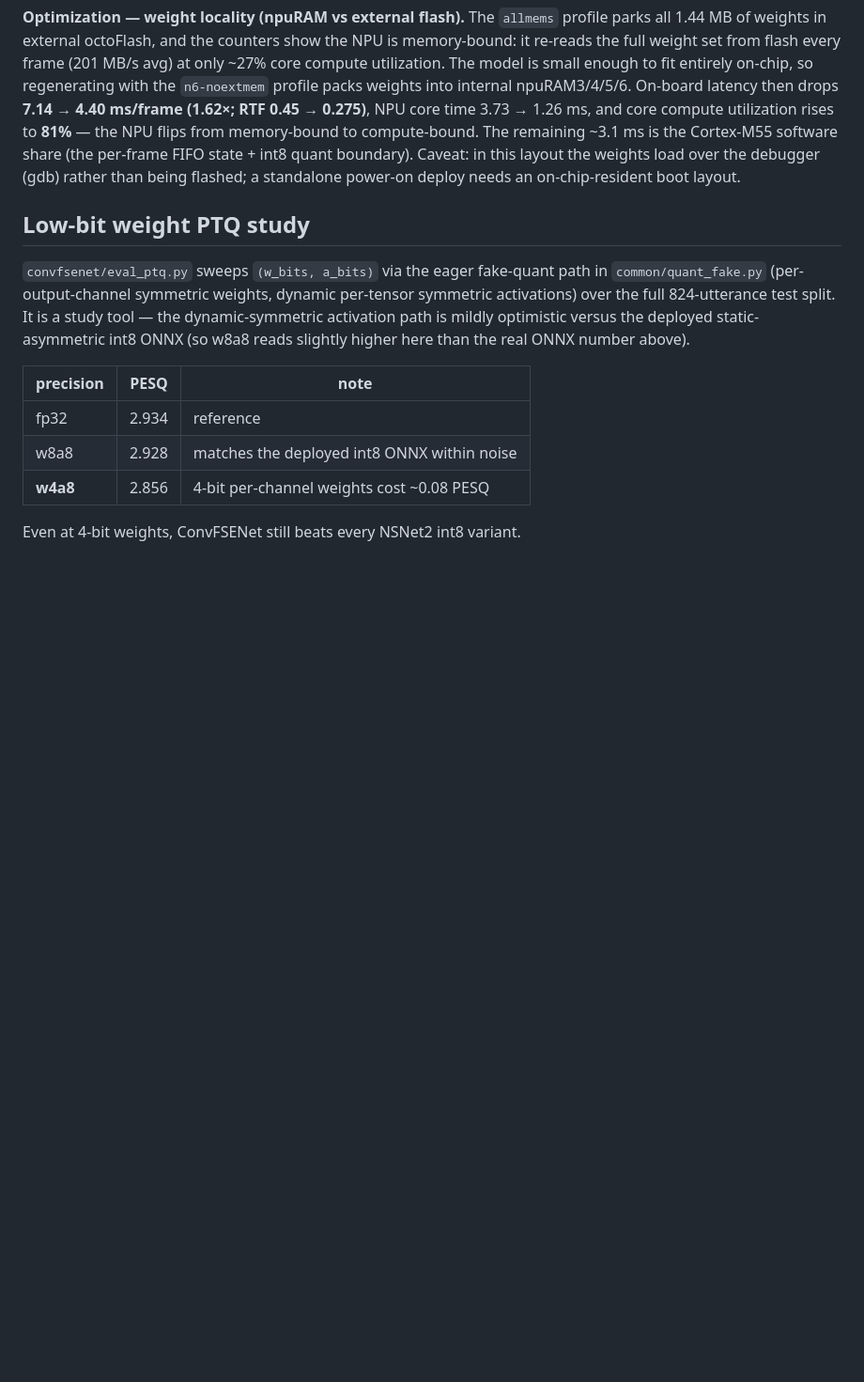
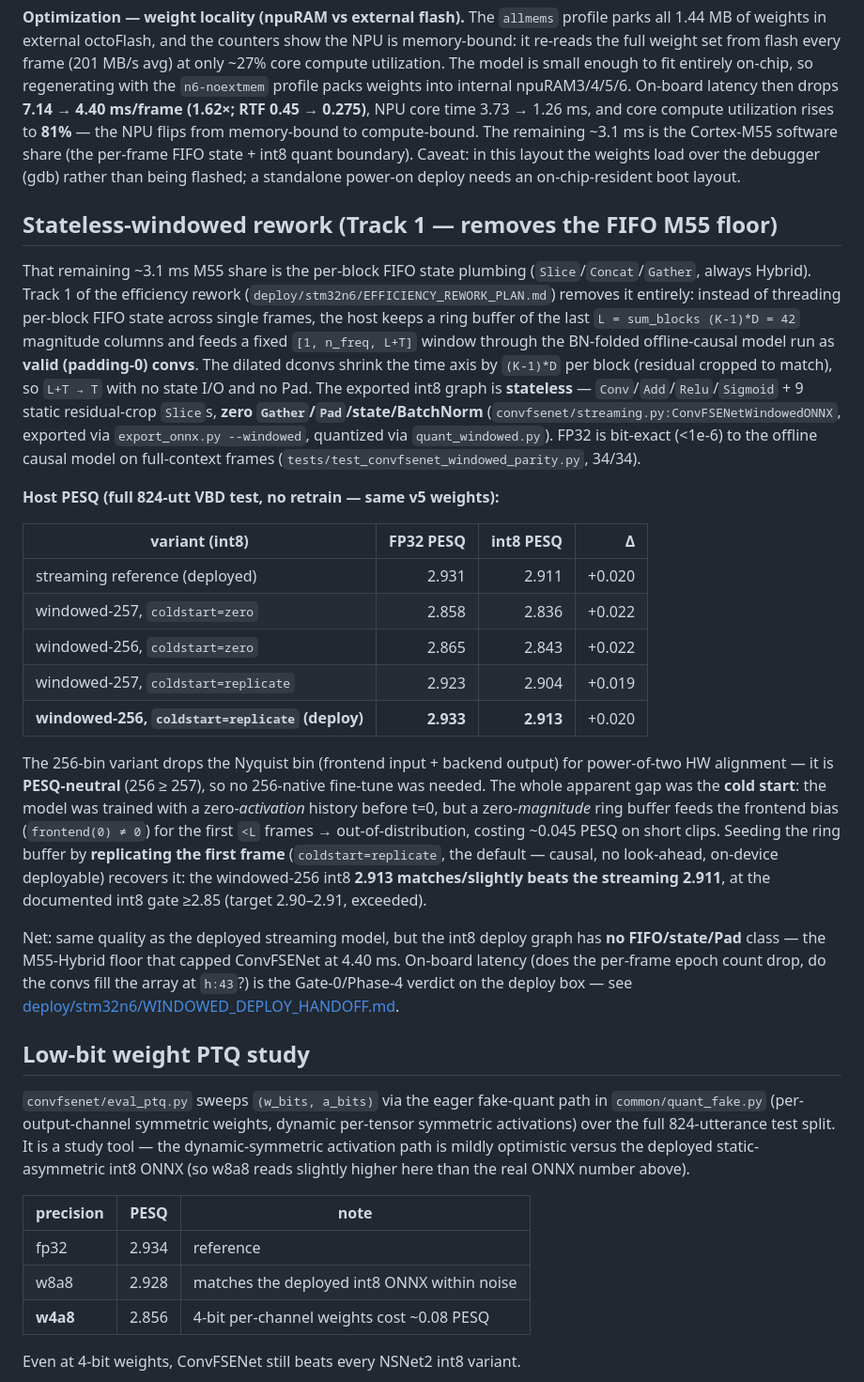
Before and after one commit to LarocheC/eco8-neaixt, a Markdown page: RESULTS_CONVFSENET.md, the part around the change. Shown at 94% size. Rendered like a GitHub page; blank space fills up the shorter version.

```diff
--- a/RESULTS_CONVFSENET.md
+++ b/RESULTS_CONVFSENET.md
@@ -108,6 +108,50 @@ per-frame FIFO state + int8 quant boundary). Caveat: in this layout the
 weights load over the debugger (gdb) rather than being flashed; a
 standalone power-on deploy needs an on-chip-resident boot layout.
 
+## Stateless-windowed rework (Track 1 — removes the FIFO M55 floor)
+
+That remaining ~3.1 ms M55 share is the per-block FIFO state plumbing
+(`Slice`/`Concat`/`Gather`, always Hybrid). Track 1 of the efficiency rework
+(`deploy/stm32n6/EFFICIENCY_REWORK_PLAN.md`) removes it entirely: instead of
+threading per-block FIFO state across single frames, the host keeps a ring
+buffer of the last `L = sum_blocks (K-1)*D = 42` magnitude columns and feeds a
+fixed `[1, n_freq, L+T]` window through the BN-folded offline-causal model run as
+**valid (padding-0) convs**. The dilated dconvs shrink the time axis by `(K-1)*D`
+per block (residual cropped to match), so `L+T → T` with no state I/O and no Pad.
+The exported int8 graph is **stateless** — `Conv`/`Add`/`Relu`/`Sigmoid` + 9
+static residual-crop `Slice`s, **zero `Gather`/`Pad`/state/BatchNorm**
+(`convfsenet/streaming.py:ConvFSENetWindowedONNX`, exported via
+`export_onnx.py --windowed`, quantized via `quant_windowed.py`). FP32 is bit-exact
+(<1e-6) to the offline causal model on full-context frames
+(`tests/test_convfsenet_windowed_parity.py`, 34/34).
+
+**Host PESQ (full 824-utt VBD test, no retrain — same v5 weights):**
+
+| variant (int8) | FP32 PESQ | int8 PESQ | Δ |
+| --- | ---: | ---: | ---: |
+| streaming reference (deployed) | 2.931 | 2.911 | +0.020 |
+| windowed-257, `coldstart=zero` | 2.858 | 2.836 | +0.022 |
+| windowed-256, `coldstart=zero` | 2.865 | 2.843 | +0.022 |
+| windowed-257, `coldstart=replicate` | 2.923 | 2.904 | +0.019 |
+| **windowed-256, `coldstart=replicate` (deploy)** | **2.933** | **2.913** | +0.020 |
+
+The 256-bin variant drops the Nyquist bin (frontend input + backend output) for
+power-of-two HW alignment — it is **PESQ-neutral** (256 ≥ 257), so no 256-native
+fine-tune was needed. The whole apparent gap was the **cold start**: the model
+was trained with a zero-*activation* history before t=0, but a zero-*magnitude*
+ring buffer feeds the frontend bias (`frontend(0) ≠ 0`) for the first `<L` frames
+→ out-of-distribution, costing ~0.045 PESQ on short clips. Seeding the ring
+buffer by **replicating the first frame** (`coldstart=replicate`, the default —
+causal, no look-ahead, on-device deployable) recovers it: the windowed-256 int8
+**2.913 matches/slightly beats the streaming 2.911**, at the documented int8 gate
+≥2.85 (target 2.90–2.91, exceeded).
+
+Net: same quality as the deployed streaming model, but the int8 deploy graph has
+**no FIFO/state/Pad** class — the M55-Hybrid floor that capped ConvFSENet at 4.40
+ms. On-board latency (does the per-frame epoch count drop, do the convs fill the
+array at `h:43`?) is the Gate-0/Phase-4 verdict on the deploy box — see
+[deploy/stm32n6/WINDOWED_DEPLOY_HANDOFF.md](deploy/stm32n6/WINDOWED_DEPLOY_HANDOFF.md).
+
 ## Low-bit weight PTQ study
 
 `convfsenet/eval_ptq.py` sweeps `(w_bits, a_bits)` via the eager
```
Also changed, not shown: deploy/stm32n6/EFFICIENCY_REWORK_PLAN.md (+12 -0 lines), deploy/stm32n6/WINDOWED_DEPLOY_HANDOFF.md (+10 -7 lines).
